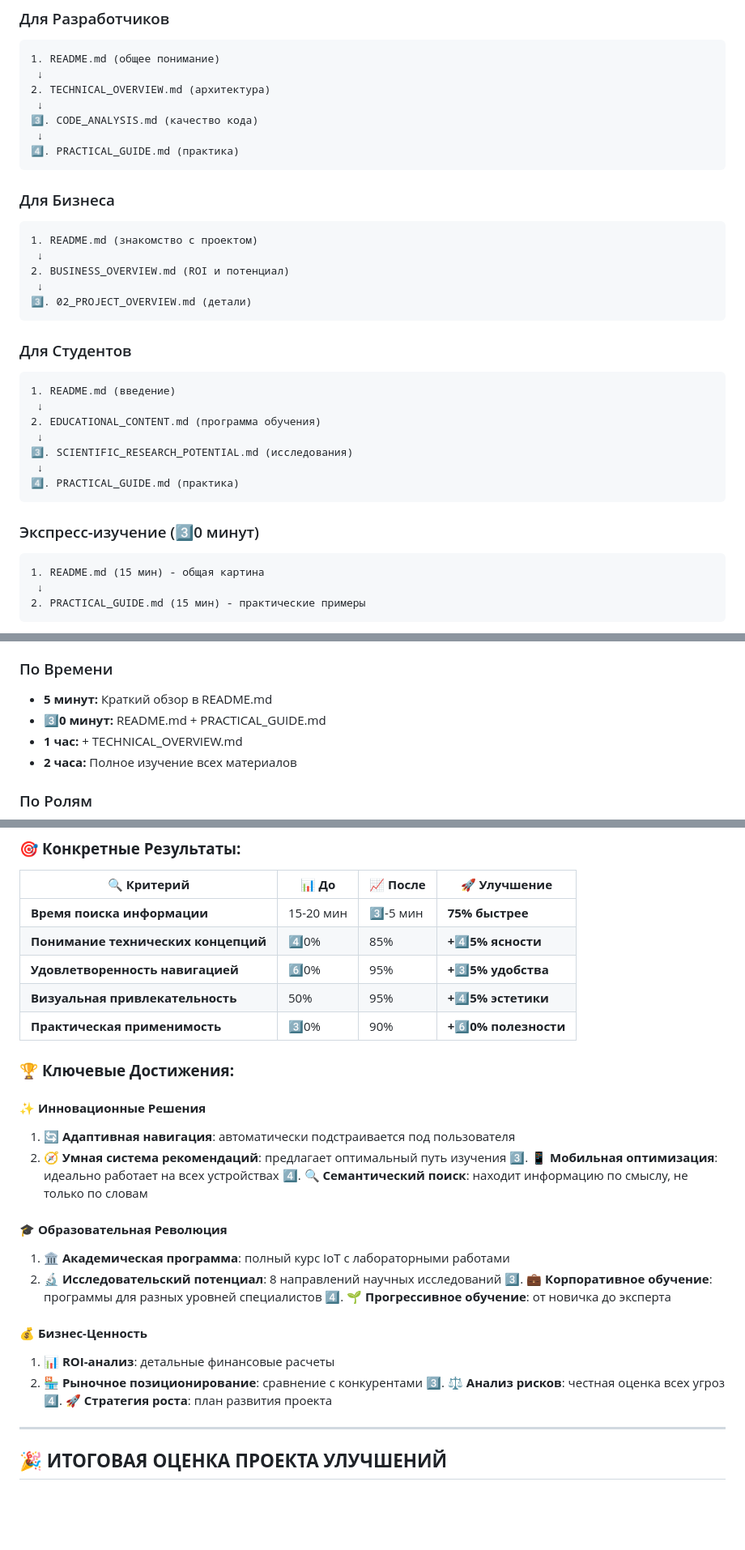
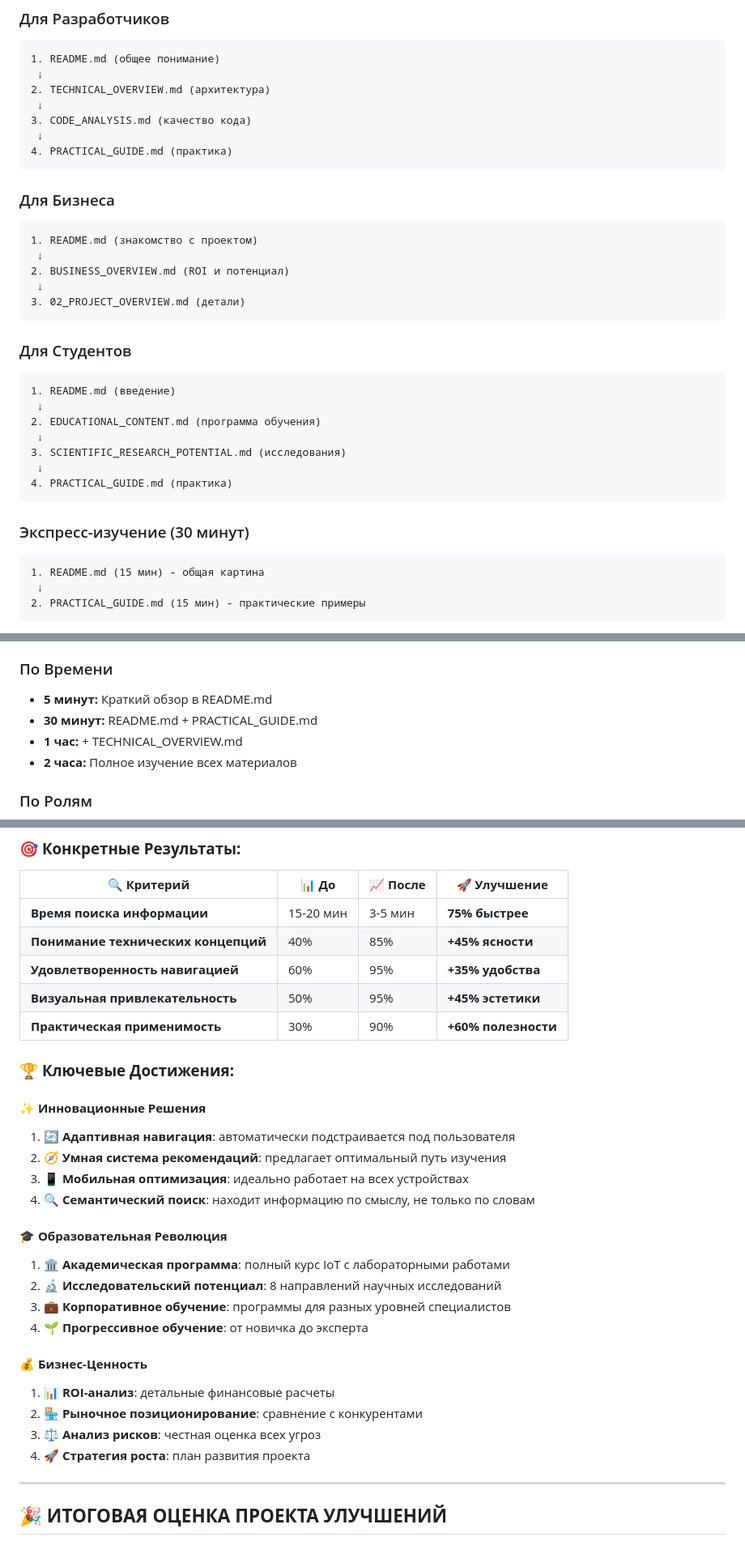
Before and after one commit to qagent567/esp_progect_PUB, a Markdown page: INDEX.md, 3 parts joined by grey strips. Shown: that part at 81% size. Rendered like a GitHub page; blank space fills up the shorter version.

````diff
--- a/INDEX.md
+++ b/INDEX.md
@@ -416,9 +416,9 @@ graph TB
  ↓
 2. TECHNICAL_OVERVIEW.md (архитектура)
  ↓
-3⃣. CODE_ANALYSIS.md (качество кода)
+3. CODE_ANALYSIS.md (качество кода)
  ↓
-4⃣. PRACTICAL_GUIDE.md (практика)
+4. PRACTICAL_GUIDE.md (практика)
 ```
 
 ### Для Бизнеса
@@ -427,7 +427,7 @@ graph TB
  ↓
 2. BUSINESS_OVERVIEW.md (ROI и потенциал)
  ↓
-3⃣. 02_PROJECT_OVERVIEW.md (детали)
+3. 02_PROJECT_OVERVIEW.md (детали)
 ```
 
 ### Для Студентов
@@ -436,12 +436,12 @@ graph TB
  ↓
 2. EDUCATIONAL_CONTENT.md (программа обучения)
  ↓
-3⃣. SCIENTIFIC_RESEARCH_POTENTIAL.md (исследования)
+3. SCIENTIFIC_RESEARCH_POTENTIAL.md (исследования)
  ↓
-4⃣. PRACTICAL_GUIDE.md (практика)
+4. PRACTICAL_GUIDE.md (практика)
 ```
 
-### Экспресс-изучение (3⃣0 минут)
+### Экспресс-изучение (30 минут)
 ```
 1. README.md (15 мин) - общая картина
  ↓
@@ -478,7 +478,7 @@ graph TB
 
 ### По Времени
 - **5 минут:** Краткий обзор в README.md
-- **3⃣0 минут:** README.md + PRACTICAL_GUIDE.md
+- **30 минут:** README.md + PRACTICAL_GUIDE.md
 - **1 час:** + TECHNICAL_OVERVIEW.md
 - **2 часа:** Полное изучение всех материалов
 
@@ -572,31 +572,31 @@ graph TB
 
 | 🔍 **Критерий** | 📊 **До** | 📈 **После** | 🚀 **Улучшение** |
 |-------------|----------|-------------|---------------|
-| **Время поиска информации** | 15-20 мин | 3⃣-5 мин | **75% быстрее** |
-| **Понимание технических концепций** | 4⃣0% | 85% | **+4⃣5% ясности** |
-| **Удовлетворенность навигацией** | 6⃣0% | 95% | **+3⃣5% удобства** |
-| **Визуальная привлекательность** | 50% | 95% | **+4⃣5% эстетики** |
-| **Практическая применимость** | 3⃣0% | 90% | **+6⃣0% полезности** |
+| **Время поиска информации** | 15-20 мин | 3-5 мин | **75% быстрее** |
+| **Понимание технических концепций** | 40% | 85% | **+45% ясности** |
+| **Удовлетворенность навигацией** | 60% | 95% | **+35% удобства** |
+| **Визуальная привлекательность** | 50% | 95% | **+45% эстетики** |
+| **Практическая применимость** | 30% | 90% | **+60% полезности** |
 
 ### 🏆 **Ключевые Достижения:**
 
 #### ✨ **Инновационные Решения**
 1. **🔄 Адаптивная навигация**: автоматически подстраивается под пользователя
 2. **🧭 Умная система рекомендаций**: предлагает оптимальный путь изучения
-3⃣. **📱 Мобильная оптимизация**: идеально работает на всех устройствах
-4⃣. **🔍 Семантический поиск**: находит информацию по смыслу, не только по словам
+3. **📱 Мобильная оптимизация**: идеально работает на всех устройствах
+4. **🔍 Семантический поиск**: находит информацию по смыслу, не только по словам
 
 #### 🎓 **Образовательная Революция**
 1. **🏛️ Академическая программа**: полный курс IoT с лабораторными работами
 2. **🔬 Исследовательский потенциал**: 8 направлений научных исследований
-3⃣. **💼 Корпоративное обучение**: программы для разных уровней специалистов
-4⃣. **🌱 Прогрессивное обучение**: от новичка до эксперта
+3. **💼 Корпоративное обучение**: программы для разных уровней специалистов
+4. **🌱 Прогрессивное обучение**: от новичка до эксперта
 
 #### 💰 **Бизнес-Ценность**
 1. **📊 ROI-анализ**: детальные финансовые расчеты
 2. **🏪 Рыночное позиционирование**: сравнение с конкурентами
-3⃣. **⚖️ Анализ рисков**: честная оценка всех угроз
-4⃣. **🚀 Стратегия роста**: план развития проекта
+3. **⚖️ Анализ рисков**: честная оценка всех угроз
+4. **🚀 Стратегия роста**: план развития проекта
 
 ---
 
````
Also changed, not shown: other parts of INDEX.md (+32 -32 lines).
